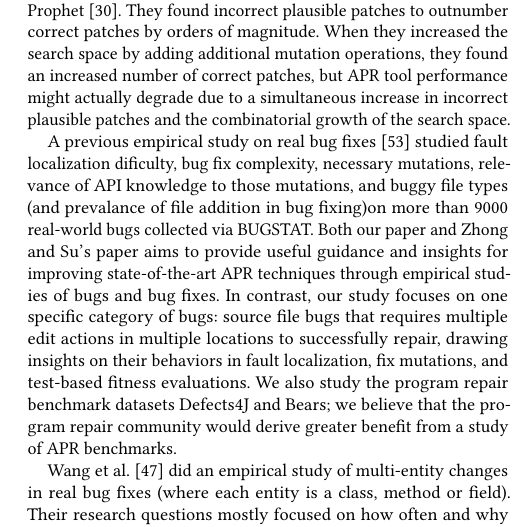
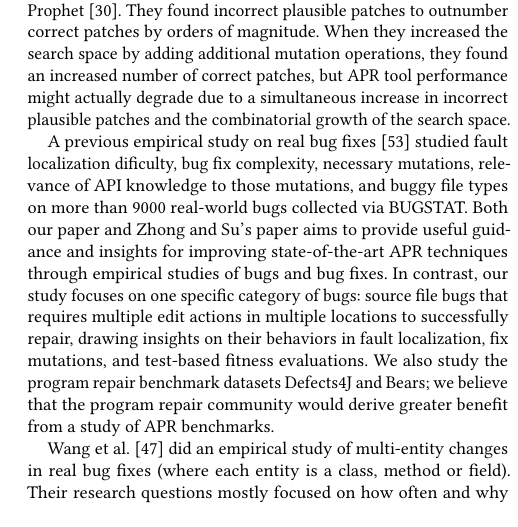
Before and after one commit to squaresLab/MultiEdit_Experiments, a LaTeX paper (paper/fse2020-multi-edit-bugs.tex): part of one column of page 10 of 12, cut so that both start at the same text. Compiled offline with pdfLaTeX.

Commit message:
extraneous detail

```diff
--- a/paper/fse2020-multi-edit-bugs.tex
+++ b/paper/fse2020-multi-edit-bugs.tex
@@ -1083,7 +1083,7 @@ growth of the search space.
 A previous empirical study on real bug fixes~\cite{zhong2015}
 studied fault localization dificulty, bug fix complexity, necessary
 mutations, relevance of API knowledge to those mutations, and buggy file types
-(and prevalance of file addition in bug fixing)on more than 9000 real-world bugs
+on more than 9000 real-world bugs
 collected via BUGSTAT.
 Both our paper and Zhong and Su's paper aims to provide useful guidance and insights for
 improving state-of-the-art APR techniques through empirical studies of bugs and bug fixes.
```
